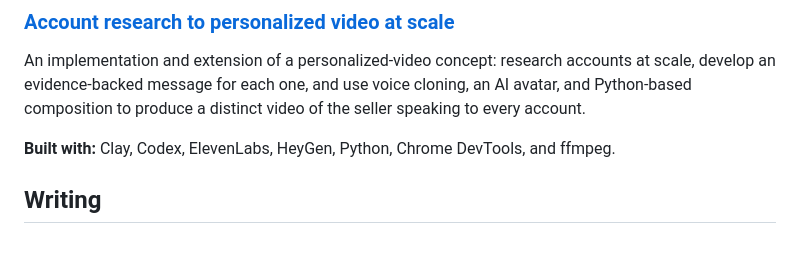
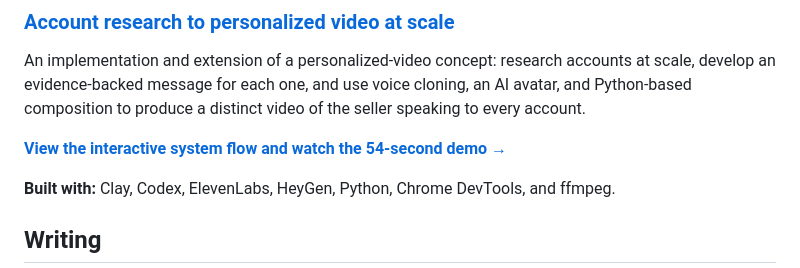
Before and after one commit to GregTrav/gtm-systems-portfolio, a Markdown page: README.md, the part around the change. Rendered like a GitHub page; blank space fills up the shorter version.

Commit message:
Add direct link to personalized video showcase

```diff
--- a/README.md
+++ b/README.md
@@ -44,6 +44,8 @@ Rather than ranking companies merely because they were hiring, the system evalua
 
 An implementation and extension of a personalized-video concept: research accounts at scale, develop an evidence-backed message for each one, and use voice cloning, an AI avatar, and Python-based composition to produce a distinct video of the seller speaking to every account.
 
+**[View the interactive system flow and watch the 54-second demo →](https://gregtrav.github.io/gtm-systems-portfolio/)**
+
 **Built with:** Clay, Codex, ElevenLabs, HeyGen, Python, Chrome DevTools, and ffmpeg.
 
 ## Writing
```
